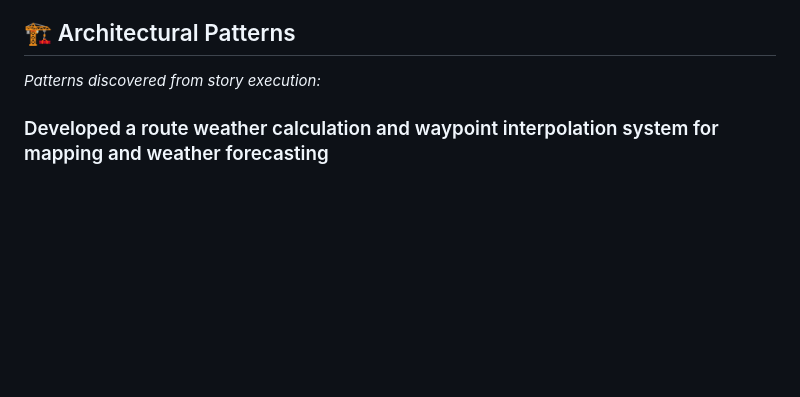
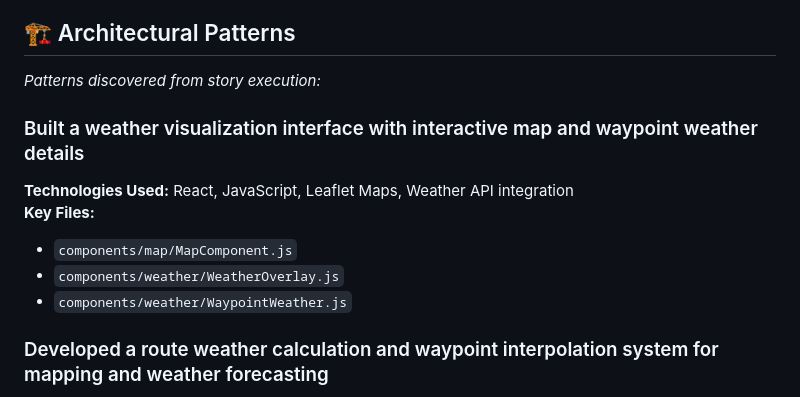
Before and after one commit to LuvJain/WeatherAlongRoute, a Markdown page: SECOND_BRAIN.md, the part around one of its changes. GitHub-like rendering; blank space fills up the shorter version.

Commit message:
🧠 Update Second Brain intelligence documentation

```diff
--- a/SECOND_BRAIN.md
+++ b/SECOND_BRAIN.md
@@ -33,6 +33,14 @@ package.json reveals React Native mobile application with React and Node.js ecos
 ## 🏗️ Architectural Patterns
 
 *Patterns discovered from story execution:*
+
+### Built a weather visualization interface with interactive map and waypoint weather details
+
+**Technologies Used:** React, JavaScript, Leaflet Maps, Weather API integration
+**Key Files:**
+- `components/map/MapComponent.js`
+- `components/weather/WeatherOverlay.js`
+- `components/weather/WaypointWeather.js`
 
 ### Developed a route weather calculation and waypoint interpolation system for mapping and weather forecasting
 
```
Also changed, not shown: other parts of SECOND_BRAIN.md (+1 -1 lines).
